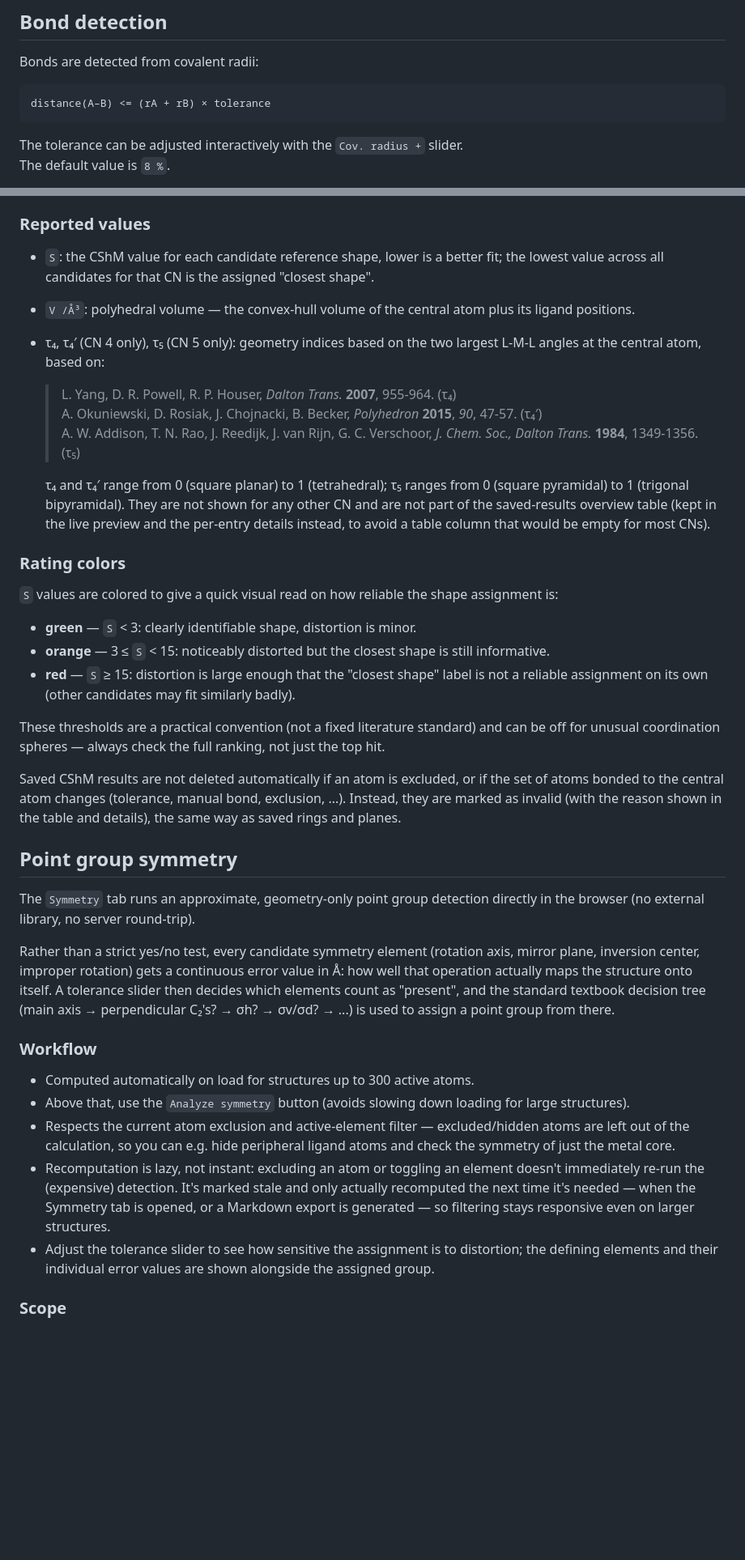
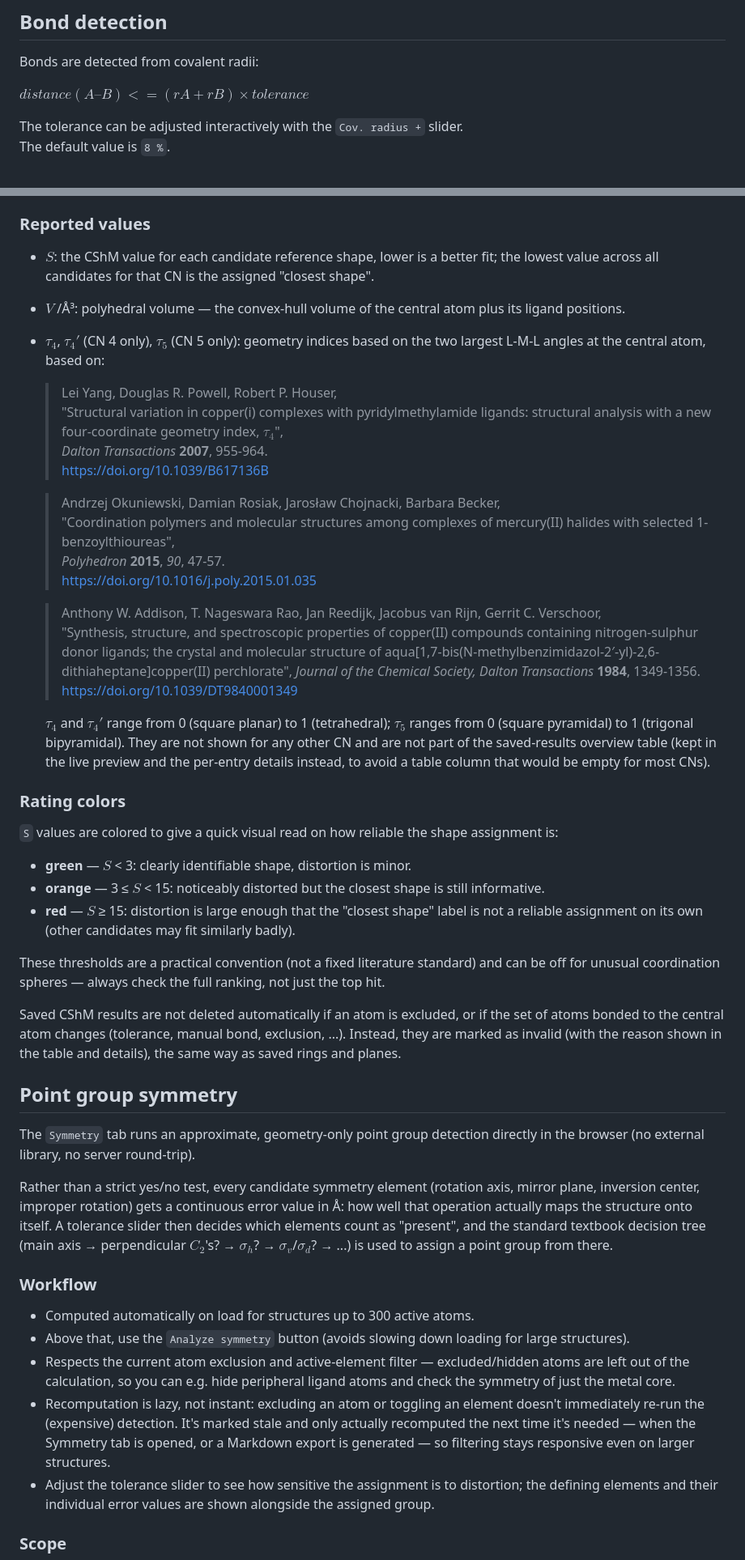
Before and after one commit to radi0sus/advanced_xyz2tab, a Markdown page: README.md, 2 parts joined by grey strips. Shown at 81% size. Rendered like a GitHub page; blank space fills up the shorter version.

````diff
--- a/README.md
+++ b/README.md
@@ -125,9 +138,8 @@ Changing the label index only affects displayed labels and exported labels. It d
 
 Bonds are detected from covalent radii:
 
-```text
-distance(A–B) <= (rA + rB) × tolerance
-```
+$distance(A–B) <= (rA + rB) × tolerance$
+
 
 The tolerance can be adjusted interactively with the `Cov. radius +` slider.
 The default value is `8 %`.
@@ -288,40 +319,60 @@ The ideal reference polyhedra (coordinates) follow the same set used by `cosymli
 
 ### Reported values
 
-- `S`: the CShM value for each candidate reference shape, lower is a better fit; the lowest value across all candidates for that CN is the assigned "closest shape".
-- `V /Å³`: polyhedral volume — the convex-hull volume of the central atom plus its ligand positions.
-- τ₄, τ₄′ (CN 4 only), τ₅ (CN 5 only): geometry indices based on the two largest L-M-L angles at the central atom, based on:
+- $S$: the CShM value for each candidate reference shape, lower is a better fit; the lowest value across all candidates for that CN is the assigned "closest shape".
+- $V$ /Å³: polyhedral volume — the convex-hull volume of the central atom plus its ligand positions.
+- $\tau_4$, $\tau_4\prime$ (CN 4 only), $\tau_5$ (CN 5 only): geometry indices based on the two largest L-M-L angles at the central atom, based on:
 
-  > L. Yang, D. R. Powell, R. P. Houser, *Dalton Trans.* **2007**, 955-964. (τ₄)
-  > A. Okuniewski, D. Rosiak, J. Chojnacki, B. Becker, *Polyhedron* **2015**, *90*, 47-57. (τ₄′)
-  > A. W. Addison, T. N. Rao, J. Reedijk, J. van Rijn, G. C. Verschoor, *J. Chem. Soc., Dalton Trans.* **1984**, 1349-1356. (τ₅)
+  > Lei Yang, Douglas R. Powell, Robert P. Houser,
+  > "Structural variation in copper(i) complexes with pyridylmethylamide ligands: structural analysis with a new four-coordinate geometry index, $\tau_4$",
+  > *Dalton Transactions* **2007**, 955-964.
+  > https://doi.org/10.1039/B617136B
 
-  τ₄ and τ₄′ range from 0 (square planar) to 1 (tetrahedral); τ₅ ranges from 0 (square pyramidal) to 1 (trigonal bipyramidal). They are not shown for any other CN and are not part of the saved-results overview table (kept in the live preview and the per-entry details instead, to avoid a table column that would be empty for most CNs).
+  > Andrzej Okuniewski, Damian Rosiak, Jarosław Chojnacki, Barbara Becker,
+  > "Coordination polymers and molecular structures among complexes of mercury(II) halides with selected 1-benzoylthioureas",
+  > *Polyhedron* **2015**, *90*, 47-57.
+  > https://doi.org/10.1016/j.poly.2015.01.035
+
+  > Anthony W. Addison, T. Nageswara Rao, Jan Reedijk, Jacobus van Rijn, Gerrit C. Verschoor,
+  > "Synthesis, structure, and spectroscopic properties of copper(II) compounds containing nitrogen-sulphur donor ligands; the crystal and molecular structure of
+    aqua[1,7-bis(N-methylbenzimidazol-2′-yl)-2,6-dithiaheptane]copper(II) perchlorate",
+  > *Journal of the Chemical Society, Dalton Transactions* **1984**, 1349-1356.
+  > https://doi.org/10.1039/DT9840001349
+
+  $\tau_4$ and $\tau_4\prime$ range from 0 (square planar) to 1 (tetrahedral); $\tau_5$ ranges from 0 (square pyramidal) to 1 (trigonal bipyramidal). They are not shown
+  for any other CN and are not part of the saved-results overview table (kept in the live preview and the per-entry details instead, to avoid a table column that would
+  be empty for most CNs).
 
 ### Rating colors
 
 `S` values are colored to give a quick visual read on how reliable the shape assignment is:
 
-- **green** — `S` &lt; 3: clearly identifiable shape, distortion is minor.
-- **orange** — 3 ≤ `S` &lt; 15: noticeably distorted but the closest shape is still informative.
-- **red** — `S` ≥ 15: distortion is large enough that the "closest shape" label is not a reliable assignment on its own (other candidates may fit similarly badly).
+- **green** — $S$ &lt; 3: clearly identifiable shape, distortion is minor.
+- **orange** — 3 ≤ $S$ &lt; 15: noticeably distorted but the closest shape is still informative.
+- **red** — $S$ ≥ 15: distortion is large enough that the "closest shape" label is not a reliable assignment on its own (other candidates may fit similarly badly).
 
-These thresholds are a practical convention (not a fixed literature standard) and can be off for unusual coordination spheres — always check the full ranking, not just the top hit.
+These thresholds are a practical convention (not a fixed literature standard) and can be off for unusual coordination spheres —
+always check the full ranking, not just the top hit.
 
-Saved CShM results are not deleted automatically if an atom is excluded, or if the set of atoms bonded to the central atom changes (tolerance, manual bond, exclusion, ...). Instead, they are marked as invalid (with the reason shown in the table and details), the same way as saved rings and planes.
+Saved CShM results are not deleted automatically if an atom is excluded, or if the set of atoms bonded to the central atom changes (tolerance, manual bond, exclusion,
+...). Instead, they are marked as invalid (with the reason shown in the table and details), the same way as saved rings and planes.
 
 ## Point group symmetry
 
 The `Symmetry` tab runs an approximate, geometry-only point group detection directly in the browser (no external library, no server round-trip).
 
-Rather than a strict yes/no test, every candidate symmetry element (rotation axis, mirror plane, inversion center, improper rotation) gets a continuous error value in Å: how well that operation actually maps the structure onto itself. A tolerance slider then decides which elements count as "present", and the standard textbook decision tree (main axis → perpendicular C₂'s? → σh? → σv/σd? → ...) is used to assign a point group from there.
+Rather than a strict yes/no test, every candidate symmetry element (rotation axis, mirror plane, inversion center, improper rotation) gets a continuous error value in Å:
+how well that operation actually maps the structure onto itself. A tolerance slider then decides which elements count as "present", and the standard textbook decision
+tree (main axis → perpendicular $C_2$'s? → $\sigma_h$? → $\sigma_v$/$\sigma_d$? → ...) is used to assign a point group from there.
 
 ### Workflow
 
 - Computed automatically on load for structures up to 300 active atoms.
 - Above that, use the `Analyze symmetry` button (avoids slowing down loading for large structures).
-- Respects the current atom exclusion and active-element filter — excluded/hidden atoms are left out of the calculation, so you can e.g. hide peripheral ligand atoms and check the symmetry of just the metal core.
-- Recomputation is lazy, not instant: excluding an atom or toggling an element doesn't immediately re-run the (expensive) detection. It's marked stale and only actually recomputed the next time it's needed — when the Symmetry tab is opened, or a Markdown export is generated — so filtering stays responsive even on larger structures.
+- Respects the current atom exclusion and active-element filter — excluded/hidden atoms are left out of the calculation, so you can e.g. hide peripheral ligand atoms and
+  check the symmetry of just the metal core.
+- Recomputation is lazy, not instant: excluding an atom or toggling an element doesn't immediately re-run the (expensive) detection. It's marked stale and only actually
+  recomputed the next time it's needed — when the Symmetry tab is opened, or a Markdown export is generated — so filtering stays responsive even on larger structures.
 - Adjust the tolerance slider to see how sensitive the assignment is to distortion; the defining elements and their individual error values are shown alongside the assigned group.
 
 ### Scope
````
Also changed, not shown: other parts of README.md (+162 -108 lines).
